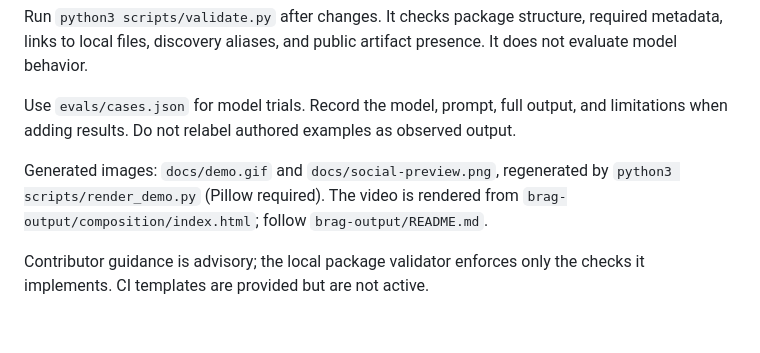
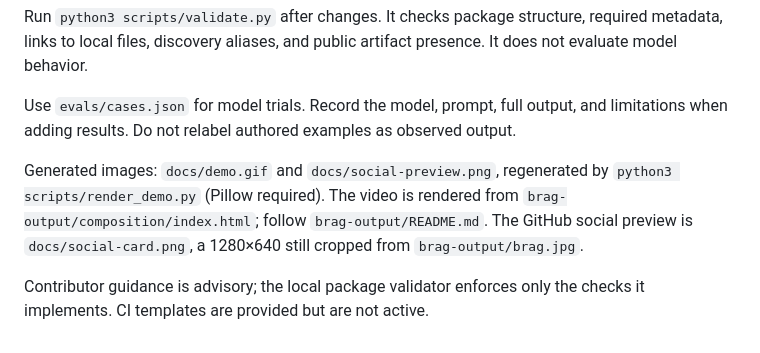
Before and after one commit to conorbronsdon/eunuch-mode, a Markdown page: AGENTS.md, the part around the change. Drawn GitHub-style.

```diff
--- a/AGENTS.md
+++ b/AGENTS.md
@@ -8,6 +8,6 @@ Run `python3 scripts/validate.py` after changes. It checks package structure, re
 
 Use `evals/cases.json` for model trials. Record the model, prompt, full output, and limitations when adding results. Do not relabel authored examples as observed output.
 
-Generated images: `docs/demo.gif` and `docs/social-preview.png`, regenerated by `python3 scripts/render_demo.py` (Pillow required). The video is rendered from `brag-output/composition/index.html`; follow `brag-output/README.md`.
+Generated images: `docs/demo.gif` and `docs/social-preview.png`, regenerated by `python3 scripts/render_demo.py` (Pillow required). The video is rendered from `brag-output/composition/index.html`; follow `brag-output/README.md`. The GitHub social preview is `docs/social-card.png`, a 1280×640 still cropped from `brag-output/brag.jpg`.
 
 Contributor guidance is advisory; the local package validator enforces only the checks it implements. CI templates are provided but are not active.
```
Also changed, not shown: README.md (+1 -1 lines), docs/launch-checks.md (+1 -1 lines), docs/social-card.png (added), 3 other files.
